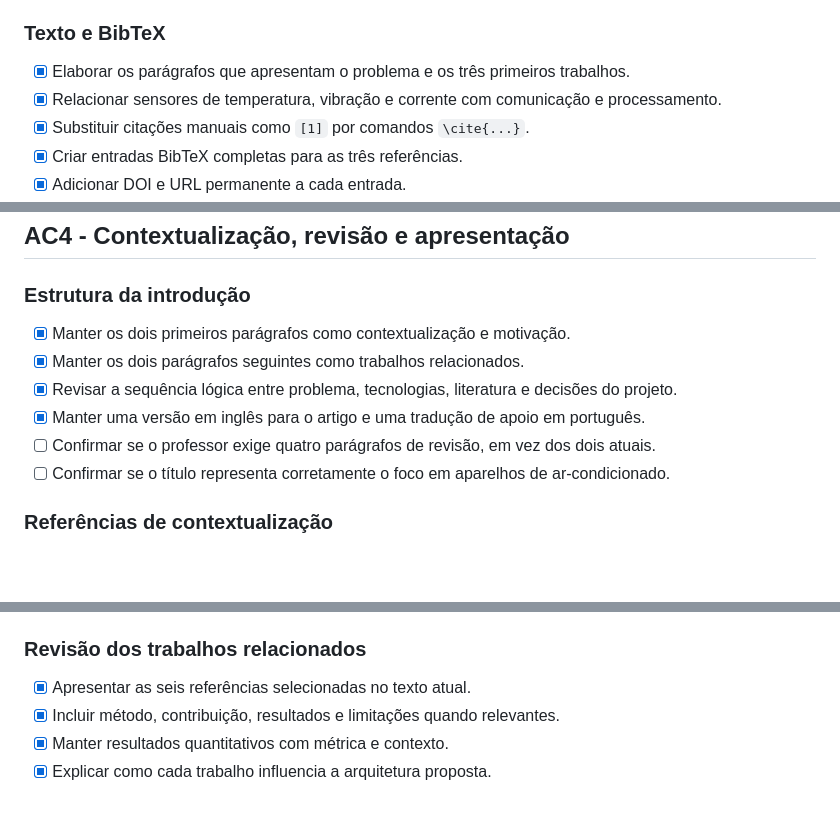
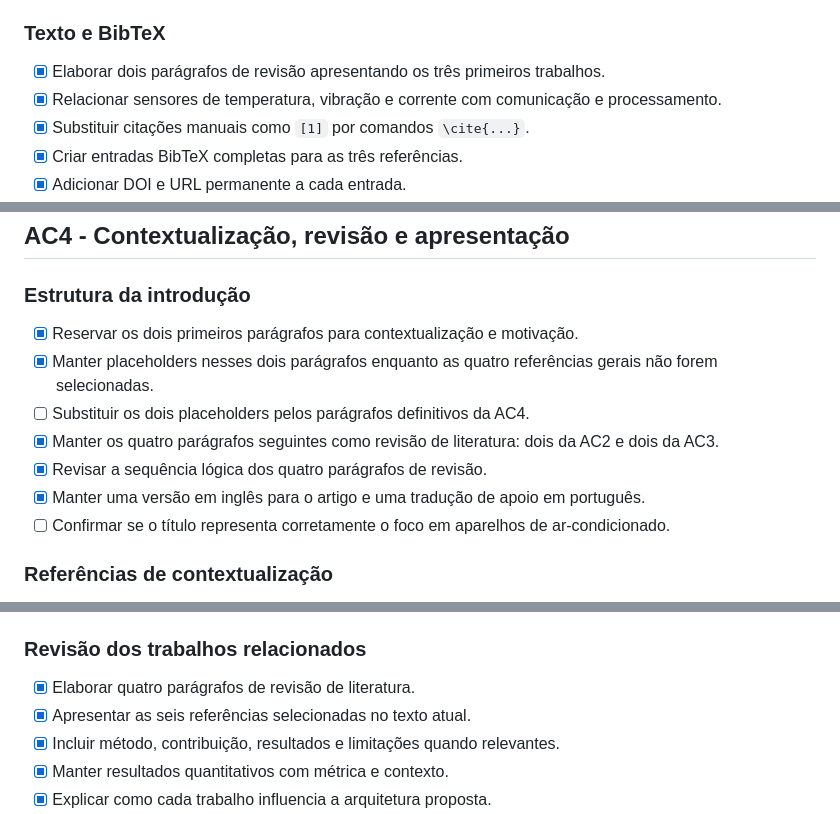
Before and after one commit to whirtex/embedded-system, a Markdown page: predictive-maintenance/guia-geral-ac1-ac4.md, 3 parts joined by grey strips. GitHub-like rendering; blank space fills up the shorter version.

Commit message:
docs: update predictive maintenance review checklist

```diff
--- a/predictive-maintenance/guia-geral-ac1-ac4.md
+++ b/predictive-maintenance/guia-geral-ac1-ac4.md
@@ -88,7 +88,7 @@ Este arquivo reúne as orientações acumuladas das AC1, AC2, AC3 e AC4 para o p
 
 ### Texto e BibTeX
 
-- [x] Elaborar os parágrafos que apresentam o problema e os três primeiros trabalhos.
+- [x] Elaborar dois parágrafos de revisão apresentando os três primeiros trabalhos.
 - [x] Relacionar sensores de temperatura, vibração e corrente com comunicação e processamento.
 - [x] Substituir citações manuais como `[1]` por comandos `\cite{...}`.
 - [x] Criar entradas BibTeX completas para as três referências.
@@ -145,11 +145,12 @@ Este arquivo reúne as orientações acumuladas das AC1, AC2, AC3 e AC4 para o p
 
 ### Estrutura da introdução
 
-- [x] Manter os dois primeiros parágrafos como contextualização e motivação.
-- [x] Manter os dois parágrafos seguintes como trabalhos relacionados.
-- [x] Revisar a sequência lógica entre problema, tecnologias, literatura e decisões do projeto.
+- [x] Reservar os dois primeiros parágrafos para contextualização e motivação.
+- [x] Manter placeholders nesses dois parágrafos enquanto as quatro referências gerais não forem selecionadas.
+- [ ] Substituir os dois placeholders pelos parágrafos definitivos da AC4.
+- [x] Manter os quatro parágrafos seguintes como revisão de literatura: dois da AC2 e dois da AC3.
+- [x] Revisar a sequência lógica dos quatro parágrafos de revisão.
 - [x] Manter uma versão em inglês para o artigo e uma tradução de apoio em português.
-- [ ] Confirmar se o professor exige quatro parágrafos de revisão, em vez dos dois atuais.
 - [ ] Confirmar se o título representa corretamente o foco em aparelhos de ar-condicionado.
 
 ### Referências de contextualização
@@ -163,6 +164,7 @@ Este arquivo reúne as orientações acumuladas das AC1, AC2, AC3 e AC4 para o p
 
 ### Revisão dos trabalhos relacionados
 
+- [x] Elaborar quatro parágrafos de revisão de literatura.
 - [x] Apresentar as seis referências selecionadas no texto atual.
 - [x] Incluir método, contribuição, resultados e limitações quando relevantes.
 - [x] Manter resultados quantitativos com métrica e contexto.
```
